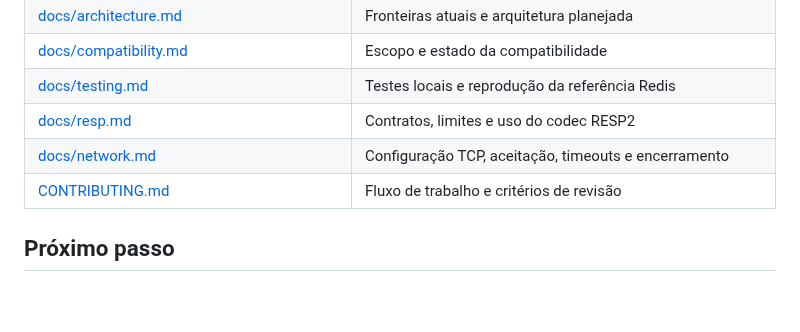
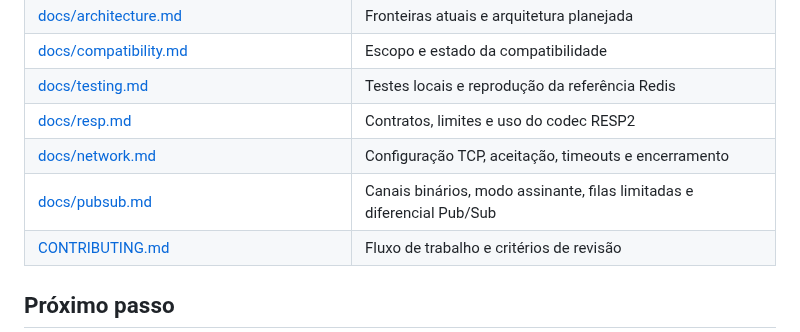
Before and after one commit to djairofilho/sider, a Markdown page: README.md, the part around the change. Rendered like a GitHub page; blank space fills up the shorter version.

Commit message:
docs(pubsub): documente entrega, limites e modo assinante

```diff
--- a/README.md
+++ b/README.md
@@ -132,6 +132,7 @@ com execução manual e evidências nas plataformas previstas.
 | [docs/testing.md](docs/testing.md) | Testes locais e reprodução da referência Redis |
 | [docs/resp.md](docs/resp.md) | Contratos, limites e uso do codec RESP2 |
 | [docs/network.md](docs/network.md) | Configuração TCP, aceitação, timeouts e encerramento |
+| [docs/pubsub.md](docs/pubsub.md) | Canais binários, modo assinante, filas limitadas e diferencial Pub/Sub |
 | [CONTRIBUTING.md](CONTRIBUTING.md) | Fluxo de trabalho e critérios de revisão |
 
 ## Próximo passo
```
Also changed, not shown: docs/pubsub.md (added, +106 -0 lines).
